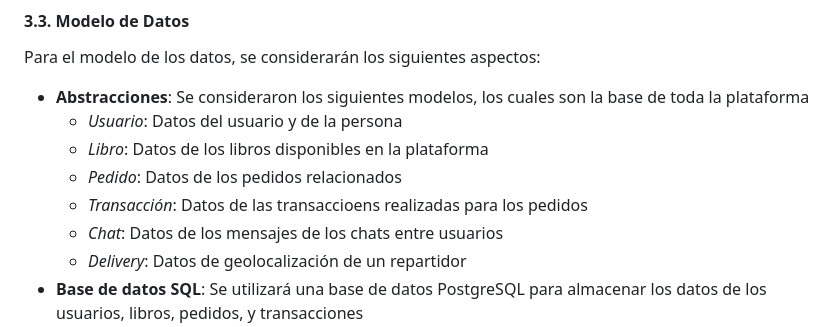
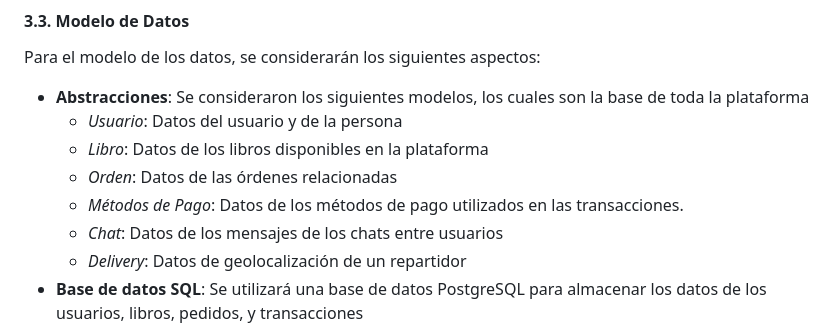
Before and after one commit to bri226/Arqui_Soft_G4, a Markdown page: Bookswap.md, the part around the change printed below. GitHub-like rendering.

```diff
--- a/Bookswap.md
+++ b/Bookswap.md
@@ -289,8 +289,8 @@ Para el modelo de los datos, se considerarán los siguientes aspectos:
 * **Abstracciones**: Se consideraron los siguientes modelos, los cuales son la base de toda la plataforma
   * *Usuario*: Datos del usuario y de la persona
   * *Libro*: Datos de los libros disponibles en la plataforma
-  * *Pedido*: Datos de los pedidos relacionados
-  * *Transacción*: Datos de las transaccioens realizadas para los pedidos
+  * *Orden*: Datos de las órdenes relacionadas
+  * *Métodos de Pago*: Datos de los métodos de pago utilizados en las transacciones.
   * *Chat*: Datos de los mensajes de los chats entre usuarios
   * *Delivery*: Datos de geolocalización de un repartidor
 * **Base de datos SQL**: Se utilizará una base de datos PostgreSQL para almacenar los datos de los usuarios, libros, pedidos, y transacciones
```
Also changed, not shown: other parts of Bookswap.md (+45 -10 lines), img/diagrama_bd.jpg (added), img/modelo_bd.jpg (deleted).
